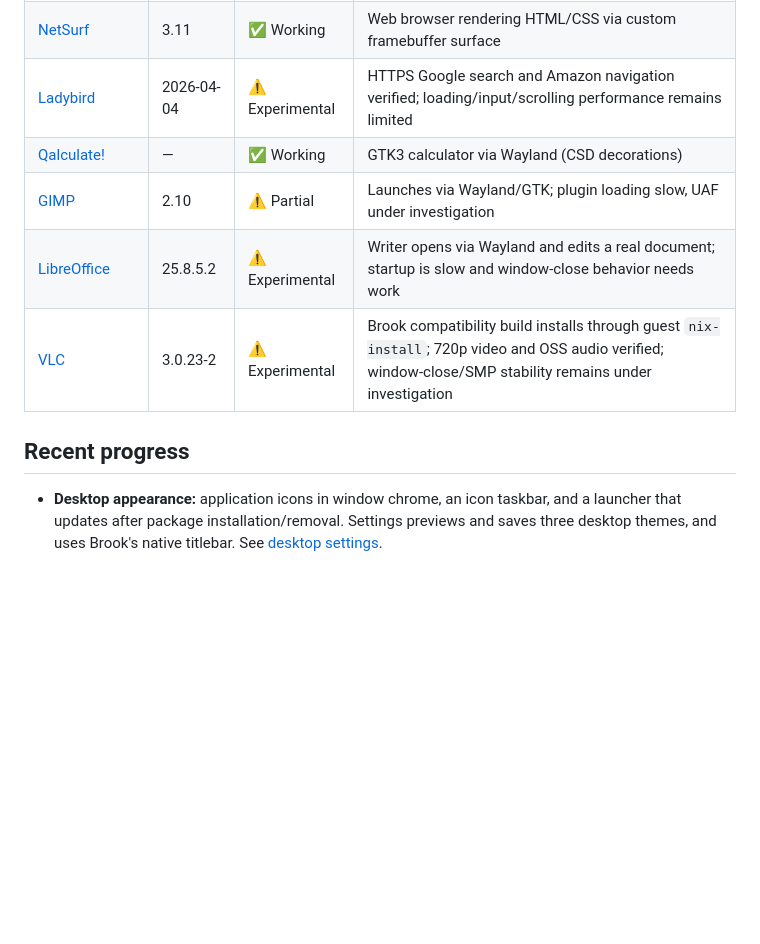
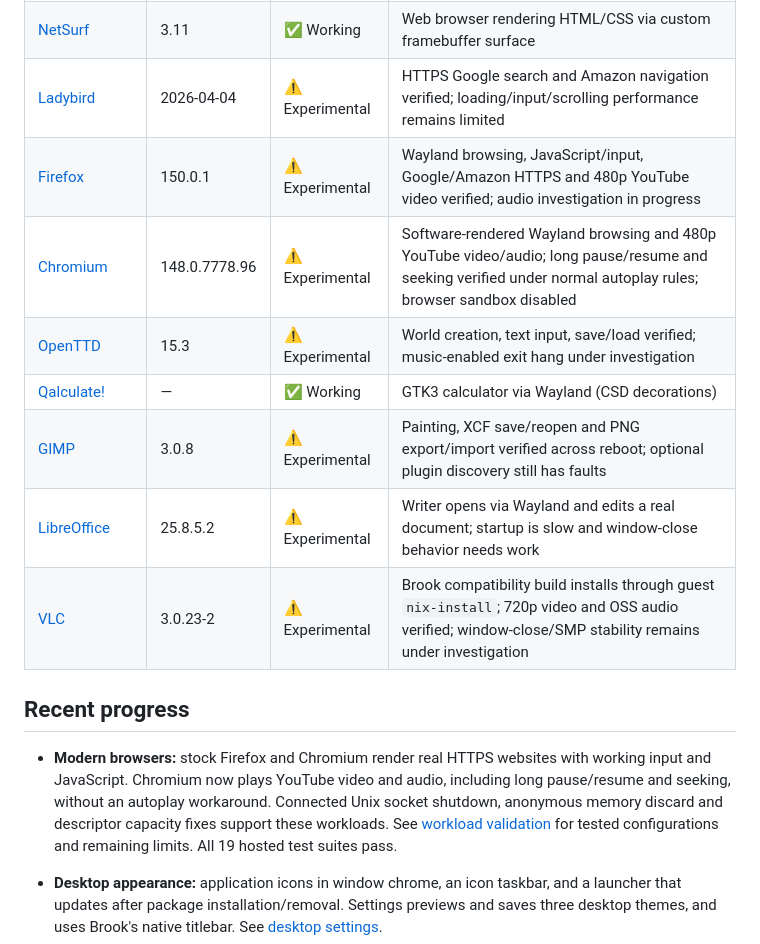
Before and after one commit to IanNorris/Brook, a Markdown page: README.md, the part around one of its changes. Drawn GitHub-style; blank space fills up the shorter version.

```diff
--- a/README.md
+++ b/README.md
@@ -53,12 +53,22 @@ the table distinguishes tested behavior from remaining limitations.
 | Nix binaries | — | ✅ Working | Stock NixOS closures fetched via `nix-install` (cowsay, coreutils, curl, …) |
 | [NetSurf](https://www.netsurf-browser.org/) | 3.11 | ✅ Working | Web browser rendering HTML/CSS via custom framebuffer surface |
 | [Ladybird](https://ladybird.dev/) | 2026-04-04 | ⚠️ Experimental | HTTPS Google search and Amazon navigation verified; loading/input/scrolling performance remains limited |
+| [Firefox](https://www.mozilla.org/firefox/) | 150.0.1 | ⚠️ Experimental | Wayland browsing, JavaScript/input, Google/Amazon HTTPS and 480p YouTube video verified; audio investigation in progress |
+| [Chromium](https://www.chromium.org/) | 148.0.7778.96 | ⚠️ Experimental | Software-rendered Wayland browsing and 480p YouTube video/audio; long pause/resume and seeking verified under normal autoplay rules; browser sandbox disabled |
+| [OpenTTD](https://www.openttd.org/) | 15.3 | ⚠️ Experimental | World creation, text input, save/load verified; music-enabled exit hang under investigation |
 | [Qalculate!](https://qalculate.github.io/) | — | ✅ Working | GTK3 calculator via Wayland (CSD decorations) |
-| [GIMP](https://www.gimp.org/) | 2.10 | ⚠️ Partial | Launches via Wayland/GTK; plugin loading slow, UAF under investigation |
+| [GIMP](https://www.gimp.org/) | 3.0.8 | ⚠️ Experimental | Painting, XCF save/reopen and PNG export/import verified across reboot; optional plugin discovery still has faults |
 | [LibreOffice](https://www.libreoffice.org/) | 25.8.5.2 | ⚠️ Experimental | Writer opens via Wayland and edits a real document; startup is slow and window-close behavior needs work |
 | [VLC](https://www.videolan.org/vlc/) | 3.0.23-2 | ⚠️ Experimental | Brook compatibility build installs through guest `nix-install`; 720p video and OSS audio verified; window-close/SMP stability remains under investigation |
 
 ## Recent progress
+
+- **Modern browsers:** stock Firefox and Chromium render real HTTPS websites
+  with working input and JavaScript. Chromium now plays YouTube video and audio,
+  including long pause/resume and seeking, without an autoplay workaround.
+  Connected Unix socket shutdown, anonymous memory discard and descriptor
+  capacity fixes support these workloads. See [workload validation](docs/workloads.md)
+  for tested configurations and remaining limits. All 19 hosted test suites pass.
 
 - **Desktop appearance:** application icons in window chrome, an icon taskbar,
   and a launcher that updates after package installation/removal. Settings
```
Also changed, not shown: other parts of README.md (+19 -1 lines), docs/workloads.md (+26 -0 lines), docs/images/brook_firefox_google_1080.png (added), docs/images/brook_gimp_workflow_1080.png (added), 1 other file.
